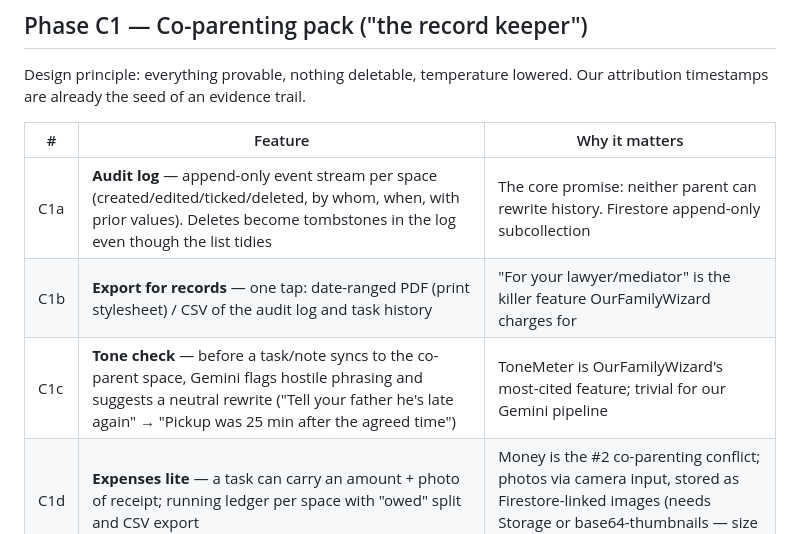
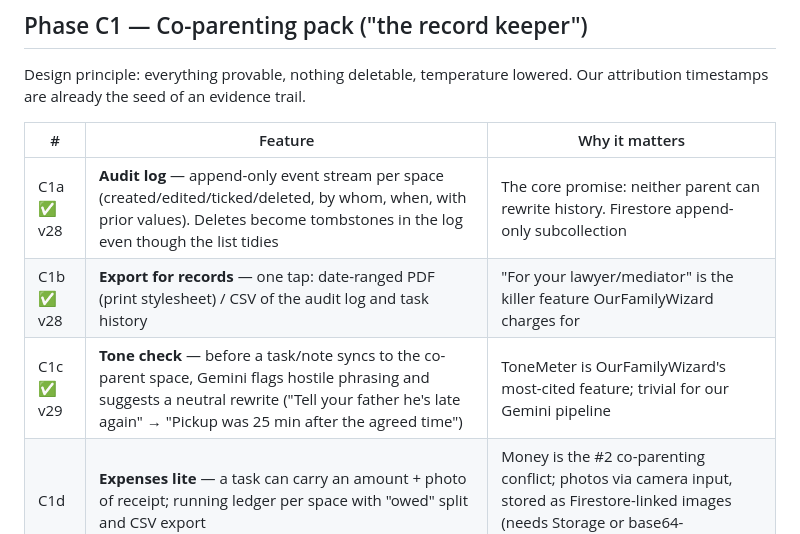
Before and after one commit to etheodore15/todo-list, a Markdown page: ROADMAP.md, the part around the change. Rendered like a GitHub page.

Commit message:
Roadmap: mark C1a/C1b/C1c as shipped (v28-v29)
Co-Authored-By: Claude Fable 5 <noreply@anthropic.com>
Claude-Session: https://claude.ai/code/session_01DEPoWR4BSgBpi7Cbs3HasE

```diff
--- a/ROADMAP.md
+++ b/ROADMAP.md
@@ -55,9 +55,9 @@ Our attribution timestamps are already the seed of an evidence trail.
 
 | # | Feature | Why it matters |
 |---|---------|----------------|
-| C1a | **Audit log** — append-only event stream per space (created/edited/ticked/deleted, by whom, when, with prior values). Deletes become tombstones in the log even though the list tidies | The core promise: neither parent can rewrite history. Firestore append-only subcollection |
-| C1b | **Export for records** — one tap: date-ranged PDF (print stylesheet) / CSV of the audit log and task history | "For your lawyer/mediator" is the killer feature OurFamilyWizard charges for |
-| C1c | **Tone check** — before a task/note syncs to the co-parent space, Gemini flags hostile phrasing and suggests a neutral rewrite ("Tell your father he's late again" → "Pickup was 25 min after the agreed time") | ToneMeter is OurFamilyWizard's most-cited feature; trivial for our Gemini pipeline |
+| C1a ✅ v28 | **Audit log** — append-only event stream per space (created/edited/ticked/deleted, by whom, when, with prior values). Deletes become tombstones in the log even though the list tidies | The core promise: neither parent can rewrite history. Firestore append-only subcollection |
+| C1b ✅ v28 | **Export for records** — one tap: date-ranged PDF (print stylesheet) / CSV of the audit log and task history | "For your lawyer/mediator" is the killer feature OurFamilyWizard charges for |
+| C1c ✅ v29 | **Tone check** — before a task/note syncs to the co-parent space, Gemini flags hostile phrasing and suggests a neutral rewrite ("Tell your father he's late again" → "Pickup was 25 min after the agreed time") | ToneMeter is OurFamilyWizard's most-cited feature; trivial for our Gemini pipeline |
 | C1d | **Expenses lite** — a task can carry an amount + photo of receipt; running ledger per space with "owed" split and CSV export | Money is the #2 co-parenting conflict; photos via camera input, stored as Firestore-linked images (needs Storage or base64-thumbnails — size limits to respect) |
 | C1e | **Custody-aware days** — mark repeating "their days/my days"; delegation defaults and digest adapt ("handover tomorrow: 3 items") | Builds on A2/A3 recurrence |
 
```
